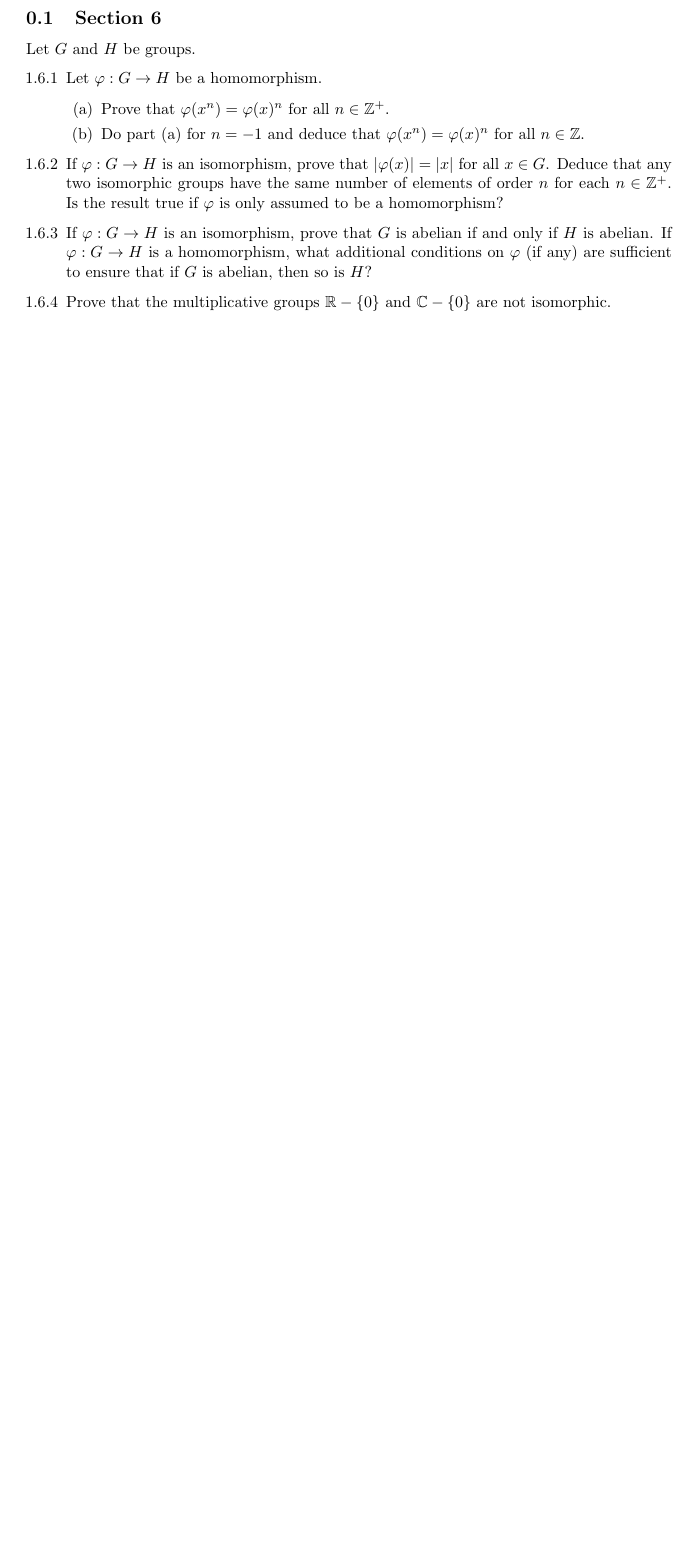
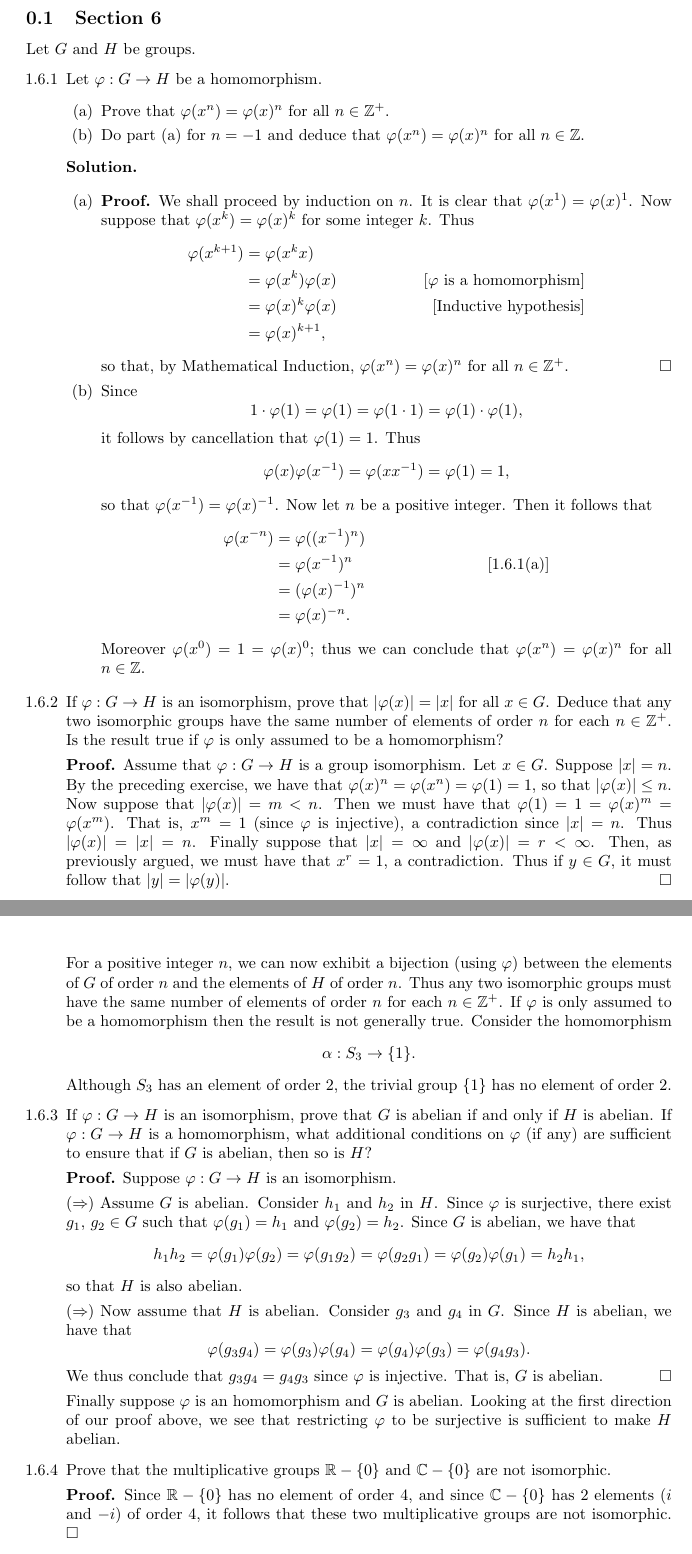
Before and after one commit to okonoboh/exercises, a LaTeX document (mathematics/algebra/dummit_foote_3e/main.tex, which reads mathematics/algebra/dummit_foote_3e/chapters/1/6.tex): part of page 1 of 3 before the commit and two parts of pages 1 and 2 of 4 after it, the two joined at a grey line, cut so that both start at the same text, the shorter picture padded with empty space. Compiled offline with pdfLaTeX.

```diff
--- a/mathematics/algebra/dummit_foote_3e/chapters/1/6.tex
+++ b/mathematics/algebra/dummit_foote_3e/chapters/1/6.tex
@@ -8,21 +8,99 @@
                      \item Do part (a) for $n = -1$ and deduce that
                            $\varphi(x^n) = \varphi(x)^n$ for all $n \in \Z$.
                   \end{enumerate}
+
+      \textbf{Solution.}
+
+      \begin{enumerate}
+         \item \textbf{Proof.} We shall proceed by induction on $n$. It is clear
+               that $\varphi(x^1) = \varphi(x)^1$. Now suppose that
+               $\varphi(x^k) = \varphi(x)^k$ for some integer $k$. Thus
+               \begin{align*}
+                  \varphi(x^{k+1}) &= \varphi(x^kx) \\
+                     &= \varphi(x^k)\varphi(x)
+                        &[\varphi\text{ is a homomorphism}] \\
+                     &= \varphi(x)^k\varphi(x) &[\text{Inductive hypothesis}] \\
+                     &= \varphi(x)^{k+1},
+               \end{align*}
+               so that, by Mathematical Induction, $\varphi(x^n) = \varphi(x)^n$
+               for all $n \in \Z^+$. \qed
+         \item Since
+               $$1 \cdot \varphi(1) = \varphi(1) = \varphi(1 \cdot 1) =
+                 \varphi(1)\cdot\varphi(1),$$
+               it follows by cancellation that $\varphi(1) = 1$. Thus
+               $$\varphi(x)\varphi(x^{-1}) = \varphi(xx^{-1}) =\varphi(1) = 1,$$
+               so that $\varphi(x^{-1}) = \varphi(x)^{-1}$. Now let $n$ be a
+               positive integer. Then it follows that
+               \begin{align*}
+                  \varphi(x^{-n}) &= \varphi((x^{-1})^n) \\
+                     &= \varphi(x^{-1})^n &[\text{1.6.1(a)}] \\
+                     &= (\varphi(x)^{-1})^n \\
+                     &= \varphi(x)^{-n}.
+               \end{align*}
+               Moreover $\varphi(x^0) = 1 = \varphi(x)^0$; thus we can conclude
+               that $\varphi(x^n) = \varphi(x)^n$ for all $n \in \Z$.
+      \end{enumerate}
 %%%%%%%%%%%%%%%%%%%%%%%%%%%%%%%%%%%%%1.6.2%%%%%%%%%%%%%%%%%%%%%%%%%%%%%%%%%%%%%%
    \item[1.6.2]   If $\varphi : G \rightarrow H$ is an isomorphism, prove that
                   $|\varphi(x)| = |x|$ for all $x \in G$. Deduce that any two
                   isomorphic groups have the same number of elements of order
                   $n$ for each $n \in \Z^+$. Is the result true if $\varphi$ is
                   only assumed to be a homomorphism?
+
+      \textbf{Proof.} Assume that $\varphi : G \rightarrow H$ is a group
+      isomorphism. Let $x \in G$. Suppose $|x| = n$. By the preceding exercise,
+      we have that $\varphi(x)^n = \varphi(x^n) = \varphi(1) = 1$, so that
+      $|\varphi(x)| \le n$. Now suppose that $|\varphi(x)| = m < n$. Then we
+      must have that $\varphi(1) = 1 = \varphi(x)^m = \varphi(x^m)$. That is,
+      $x^m = 1$ (since $\varphi$ is injective), a contradiction since $|x| = n$.
+      Thus $|\varphi(x)| = |x| = n$. Finally suppose that $|x| = \infty$ and
+      $|\varphi(x)| = r < \infty$. Then, as previously argued, we must have
+      that $x^r = 1$, a contradiction. Thus if $y \in G$, it must follow that
+      $|y| = |\varphi(y)|$. \qed
+
+      For a positive integer $n$, we can now exhibit a bijection (using
+      $\varphi$) between the elements of $G$ of order $n$ and the elements of
+      $H$ of order $n$. Thus any two isomorphic groups must have the same number
+      of elements of order $n$ for each $n \in \Z^+$. If $\varphi$ is only
+      assumed to be a homomorphism then the result is not generally true.
+      Consider the homomorphism
+      $$\alpha : S_3 \rightarrow \{1\}.$$
+      Although $S_3$ has an element of order 2, the trivial group $\{1\}$ has no
+      element of order 2.
 %%%%%%%%%%%%%%%%%%%%%%%%%%%%%%%%%%%%%1.6.3%%%%%%%%%%%%%%%%%%%%%%%%%%%%%%%%%%%%%%
    \item[1.6.3]   If $\varphi : G \rightarrow H$ is an isomorphism, prove that
                   $G$ is abelian if and only if $H$ is abelian. If
                   $\varphi : G \rightarrow H$ is a homomorphism, what additional
                   conditions on $\varphi$ (if any) are sufficient to ensure that
                   if $G$ is abelian, then so is $H$?
+
+      \textbf{Proof.} Suppose $\varphi : G \rightarrow H$ is an isomorphism.
+
+      ($\Rightarrow$) Assume $G$ is abelian. Consider $h_1$ and $h_2$ in $H$.
+      Since $\varphi$ is surjective, there exist $g_1$, $g_2 \in G$ such that
+      $\varphi(g_1) = h_1$ and $\varphi(g_2) = h_2$. Since $G$ is abelian, we
+      have that
+      $$h_1h_2 = \varphi(g_1)\varphi(g_2) = \varphi(g_1g_2) = \varphi(g_2g_1) =
+        \varphi(g_2)\varphi(g_1) = h_2h_1,$$
+      so that $H$ is also abelian.
+
+      ($\Rightarrow$) Now assume that $H$ is abelian. Consider $g_3$ and $g_4$
+      in $G$. Since $H$ is abelian, we have that
+      $$\varphi(g_3g_4) = \varphi(g_3)\varphi(g_4) = \varphi(g_4)\varphi(g_3) =
+        \varphi(g_4g_3).$$
+      We thus conclude that $g_3g_4 = g_4g_3$ since $\varphi$ is injective. That
+      is, $G$ is abelian. \qed
+
+      Finally suppose $\varphi$ is an homomorphism and $G$ is abelian. Looking
+      at the first direction of our proof above, we see that restricting
+      $\varphi$ to be surjective is sufficient to make $H$ abelian.
 %%%%%%%%%%%%%%%%%%%%%%%%%%%%%%%%%%%%%1.6.4%%%%%%%%%%%%%%%%%%%%%%%%%%%%%%%%%%%%%%
    \item[1.6.4]   Prove that the multiplicative groups $\R - \{0\}$ and
                   $\C - \{0\}$ are not isomorphic.
+
+      \textbf{Proof.} Since $\R - \{0\}$ has no element of order 4, and since
+      $\C - \{0\}$ has 2 elements ($i$ and $-i$) of order 4, it follows that
+      these two multiplicative groups are not isomorphic. \qed
 %%%%%%%%%%%%%%%%%%%%%%%%%%%%%%%%%%%%%1.6.5%%%%%%%%%%%%%%%%%%%%%%%%%%%%%%%%%%%%%%
    \item[1.6.5]   Prove that the additive groups of $\R$ and $\Q$ are not
                   isomorphic.
```
Also changed, not shown: mathematics/algebra/dummit_foote_3e/chapters/1/6.tex (3 more changed lines).
